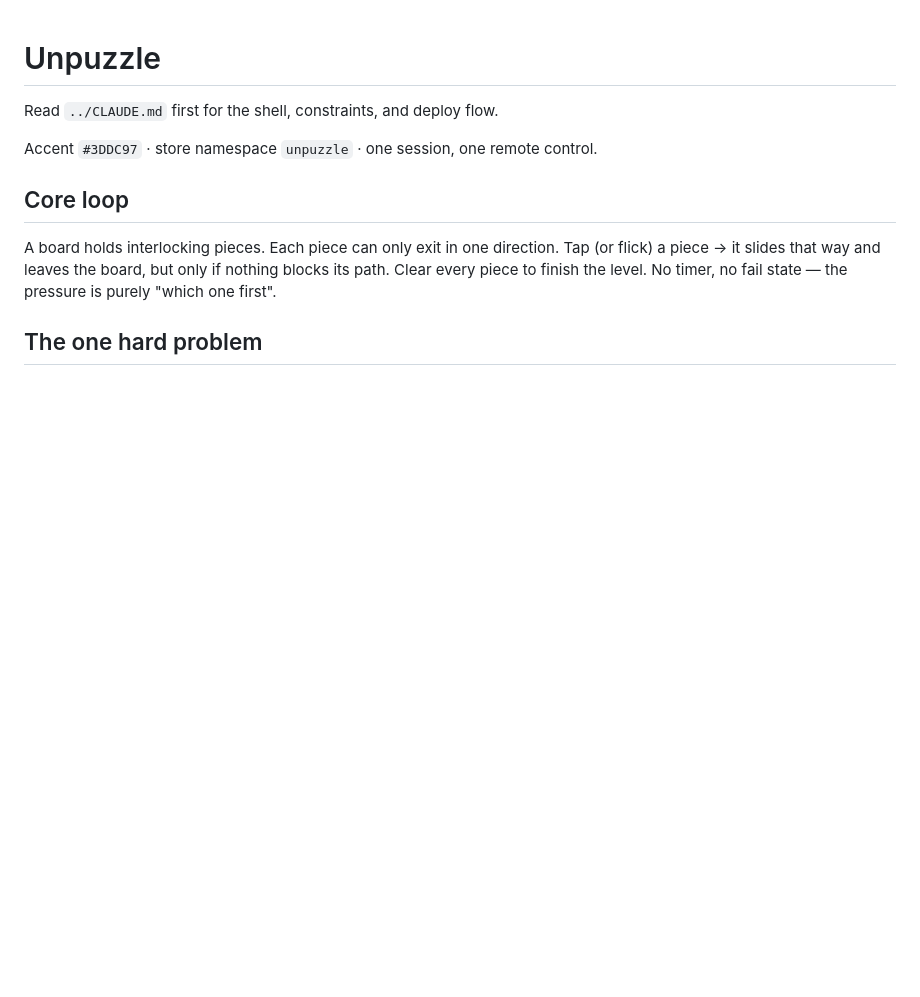
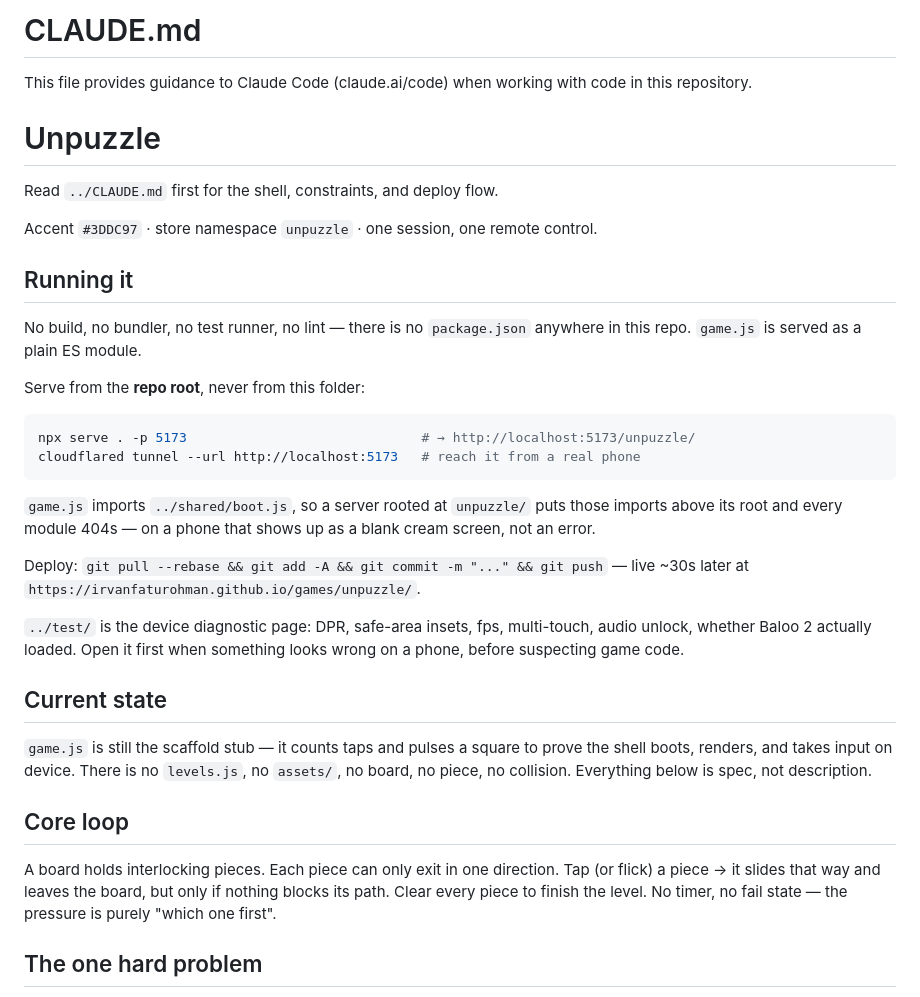
Before and after one commit to IrvanFaturohman/games, a Markdown page: unpuzzle/CLAUDE.md, the part around one of its changes. Drawn GitHub-style; blank space fills up the shorter version.

````diff
--- a/unpuzzle/CLAUDE.md
+++ b/unpuzzle/CLAUDE.md
@@ -1,8 +1,42 @@
+# CLAUDE.md
+
+This file provides guidance to Claude Code (claude.ai/code) when working with code in this repository.
+
 # Unpuzzle
 
 Read `../CLAUDE.md` first for the shell, constraints, and deploy flow.
 
 Accent `#3DDC97` · store namespace `unpuzzle` · one session, one remote control.
+
+## Running it
+
+No build, no bundler, no test runner, no lint — there is no `package.json`
+anywhere in this repo. `game.js` is served as a plain ES module.
+
+Serve from the **repo root**, never from this folder:
+
+```bash
+npx serve . -p 5173                              # → http://localhost:5173/unpuzzle/
+cloudflared tunnel --url http://localhost:5173   # reach it from a real phone
+```
+
+`game.js` imports `../shared/boot.js`, so a server rooted at `unpuzzle/` puts
+those imports above its root and every module 404s — on a phone that shows up as
+a blank cream screen, not an error.
+
+Deploy: `git pull --rebase && git add -A && git commit -m "..." && git push` —
+live ~30s later at `https://irvanfaturohman.github.io/games/unpuzzle/`.
+
+`../test/` is the device diagnostic page: DPR, safe-area insets, fps, multi-touch,
+audio unlock, whether Baloo 2 actually loaded. Open it first when something looks
+wrong on a phone, before suspecting game code.
+
+## Current state
+
+`game.js` is still the scaffold stub — it counts taps and pulses a square to
+prove the shell boots, renders, and takes input on device. There is no
+`levels.js`, no `assets/`, no board, no piece, no collision. Everything below is
+spec, not description.
 
 ## Core loop
 
````
Also changed, not shown: other parts of unpuzzle/CLAUDE.md (+113 -87 lines), CLAUDE.md (+12 -5 lines).
